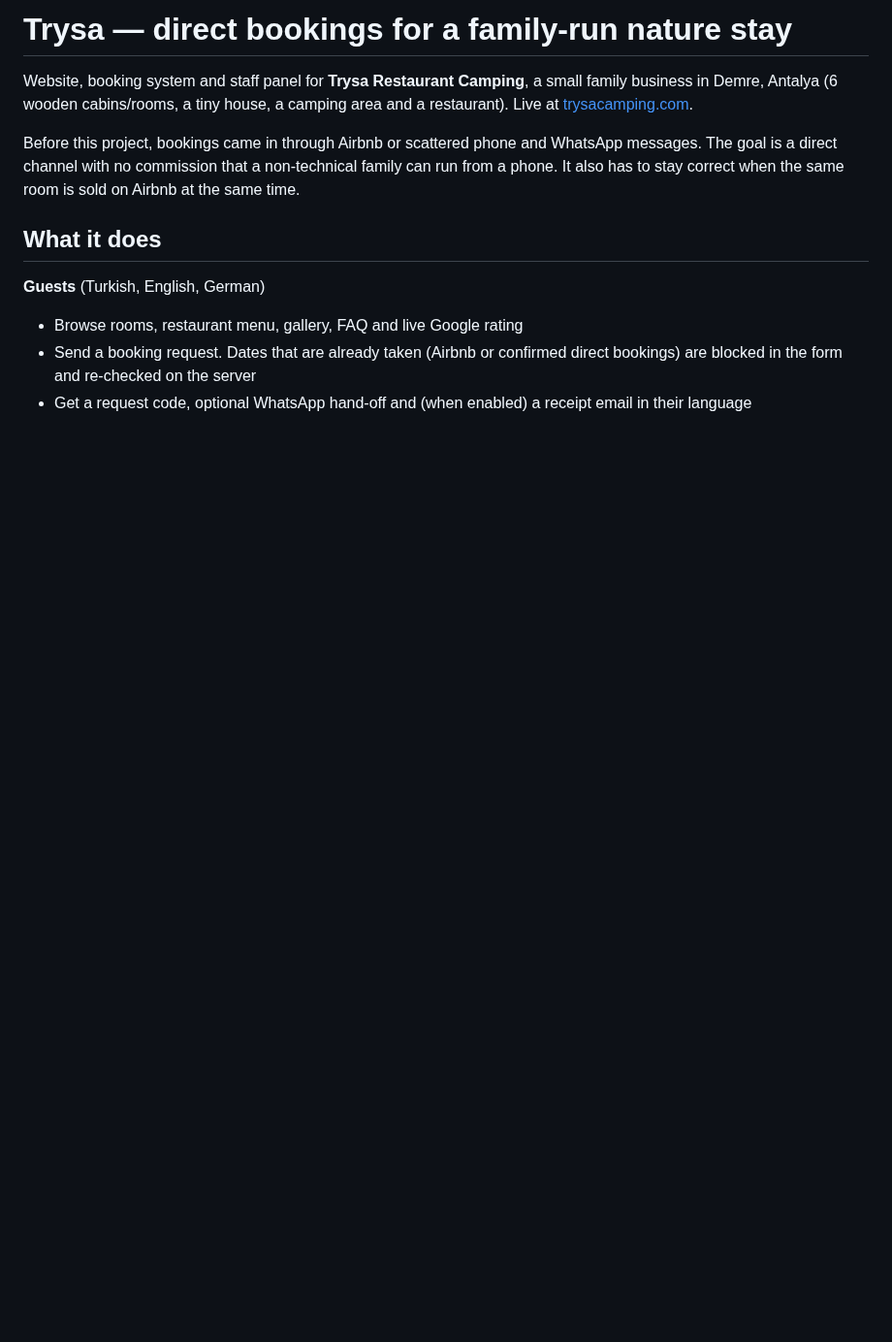
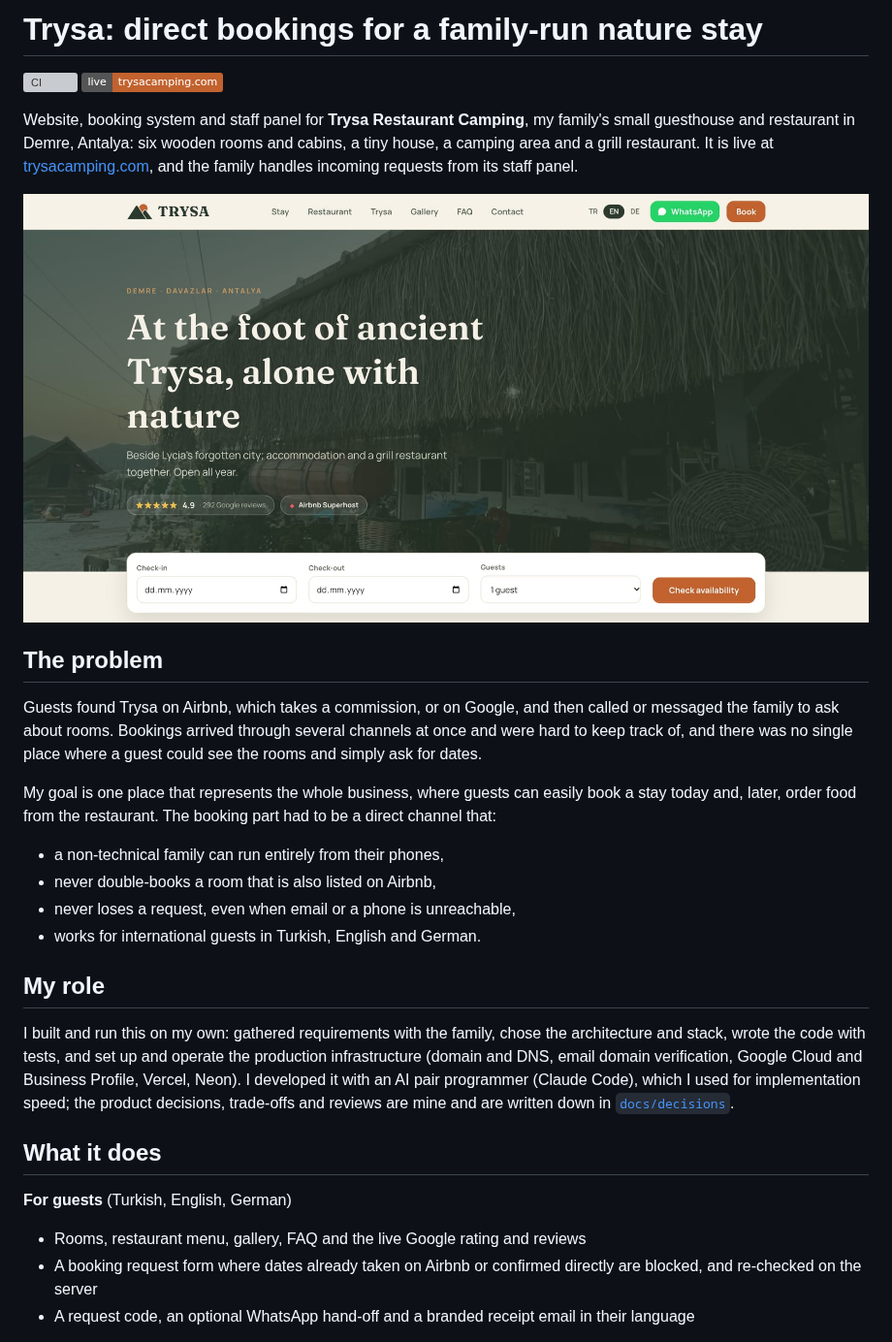
Before and after one commit to sadikemreikiz/trysa-direct-booking, a Markdown page: README.md, the part around one of its changes. Shown at 97% size. Drawn GitHub-style; pictures changed too: docs/screenshots/site-desktop.jpg (added); badges without logos; blank space fills up the shorter version; grey boxes are pictures that could not be loaded.

```diff
--- a/README.md
+++ b/README.md
@@ -1,13 +1,31 @@
-# Trysa — direct bookings for a family-run nature stay
+# Trysa: direct bookings for a family-run nature stay
 
-Website, booking system and staff panel for **Trysa Restaurant Camping**, a small family business in Demre, Antalya (6 wooden cabins/rooms, a tiny house, a camping area and a restaurant). Live at [trysacamping.com](https://trysacamping.com).
+[![CI](https://github.com/GITHUB_USER/trysa-direct-booking/actions/workflows/ci.yml/badge.svg)](https://github.com/GITHUB_USER/trysa-direct-booking/actions/workflows/ci.yml)
+[![Live](https://img.shields.io/badge/live-trysacamping.com-c2622e)](https://trysacamping.com)
 
-Before this project, bookings came in through Airbnb or scattered phone and WhatsApp messages. The goal is a direct channel with no commission that a non-technical family can run from a phone. It also has to stay correct when the same room is sold on Airbnb at the same time.
+Website, booking system and staff panel for **Trysa Restaurant Camping**, my family's small guesthouse and restaurant in Demre, Antalya: six wooden rooms and cabins, a tiny house, a camping area and a grill restaurant. It is live at [trysacamping.com](https://trysacamping.com), and the family handles incoming requests from its staff panel.
+
+![The public site](docs/screenshots/site-desktop.jpg)
+
+## The problem
+
+Guests found Trysa on Airbnb, which takes a commission, or on Google, and then called or messaged the family to ask about rooms. Bookings arrived through several channels at once and were hard to keep track of, and there was no single place where a guest could see the rooms and simply ask for dates.
+
+My goal is one place that represents the whole business, where guests can easily book a stay today and, later, order food from the restaurant. The booking part had to be a direct channel that:
+
+- a non-technical family can run entirely from their phones,
+- never double-books a room that is also listed on Airbnb,
+- never loses a request, even when email or a phone is unreachable,
+- works for international guests in Turkish, English and German.
+
+## My role
+
+I built and run this on my own: gathered requirements with the family, chose the architecture and stack, wrote the code with tests, and set up and operate the production infrastructure (domain and DNS, email domain verification, Google Cloud and Business Profile, Vercel, Neon). I developed it with an AI pair programmer (Claude Code), which I used for implementation speed; the product decisions, trade-offs and reviews are mine and are written down in [`docs/decisions`](docs/decisions).
 
 ## What it does
 
-**Guests** (Turkish, English, German)
-- Browse rooms, restaurant menu, gallery, FAQ and live Google rating
-- Send a booking request. Dates that are already taken (Airbnb or confirmed direct bookings) are blocked in the form and re-checked on the server
-- Get a request code, optional WhatsApp hand-off and (when enabled) a receipt email in their language
+**For guests** (Turkish, English, German)
+- Rooms, restaurant menu, gallery, FAQ and the live Google rating and reviews
+- A booking request form where dates already taken on Airbnb or confirmed directly are blocked, and re-checked on the server
+- A request code, an optional WhatsApp hand-off and a branded receipt email in their language
 
```
Also changed, not shown: other parts of README.md (+95 -32 lines), docs/decisions/0001-booking-requests-not-instant-booking.md (added, +19 -0 lines), docs/decisions/0002-database-constraint-against-double-booking.md (added, +32 -0 lines), docs/decisions/0003-transactional-outbox-for-notifications.md (added, +24 -0 lines), docs/decisions/0004-two-way-airbnb-sync-over-ical.md (added, +18 -0 lines), docs/decisions/0005-real-postgres-in-tests-with-pglite.md (added, +19 -0 lines), docs/decisions/0006-spam-protection-without-captcha.md (added, +24 -0 lines), docs/decisions/README.md (added, +12 -0 lines), docs/screenshots/booking-mobile.png (added), docs/screenshots/panel-calendar.png (added), docs/screenshots/panel-detail.png (added), docs/screenshots/panel-list.png (added), docs/screenshots/panel-stats.png (added), 4 other files.
